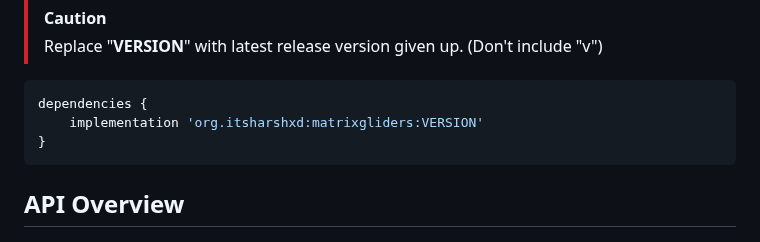
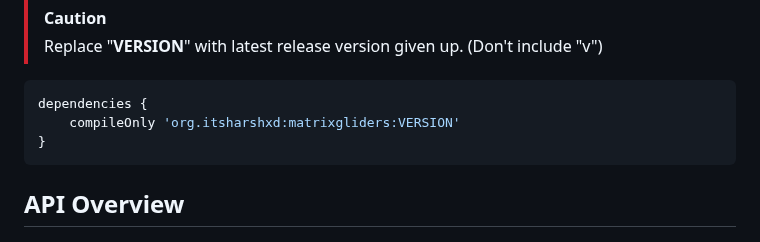
Before and after one commit to MatrixCreations/MatrixGliders-API, a Markdown page: README.md, the part around one of its changes. GitHub-like rendering.

````diff
--- a/README.md
+++ b/README.md
@@ -57,7 +58,7 @@ repositories {
 
 ```gradle
 dependencies {
-    implementation 'org.itsharshxd:matrixgliders:VERSION'
+    compileOnly 'org.itsharshxd:matrixgliders:VERSION'
 }
 ```
 
````
Also changed, not shown: other parts of README.md (+1 -0 lines).
